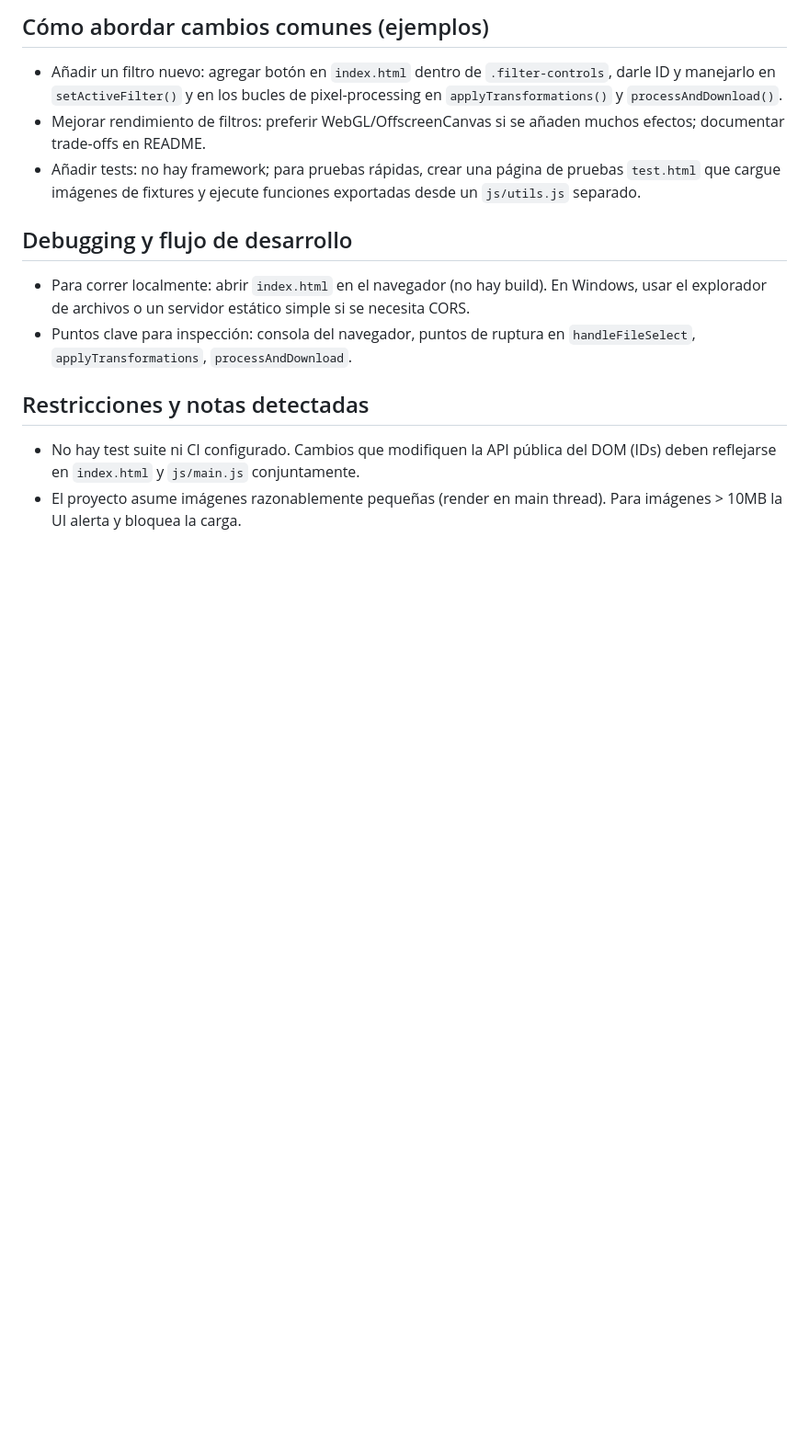
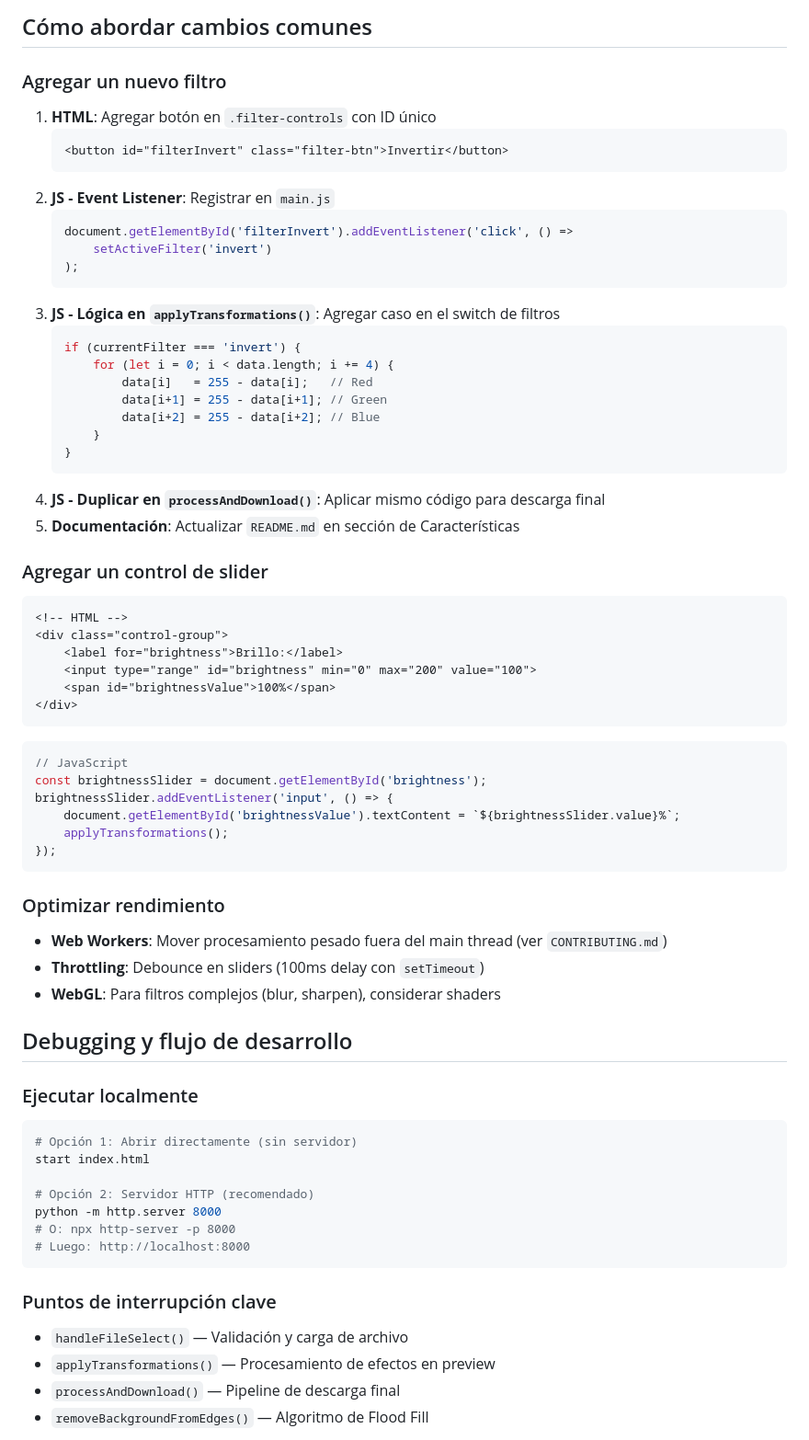
Before and after one commit to rodrigoangeloni/app-web-editor-de-imagen-simple, a Markdown page: .github/copilot-instructions.md, the part around the change printed below. Shown: that part at 92% size. GitHub-like rendering; blank space fills up the shorter version.

````diff
--- a/.github/copilot-instructions.md
+++ b/.github/copilot-instructions.md
@@ -31,17 +69,69 @@ Guía concisa para agentes IA que trabajan en este repositorio: un editor de im
 
-## Cómo abordar cambios comunes (ejemplos)
+## Cómo abordar cambios comunes
 
-- Añadir un filtro nuevo: agregar botón en `index.html` dentro de `.filter-controls`, darle ID y manejarlo en `setActiveFilter()` y en los bucles de pixel-processing en `applyTransformations()` y `processAndDownload()`.
-- Mejorar rendimiento de filtros: preferir WebGL/OffscreenCanvas si se añaden muchos efectos; documentar trade-offs en README.
-- Añadir tests: no hay framework; para pruebas rápidas, crear una página de pruebas `test.html` que cargue imágenes de fixtures y ejecute funciones exportadas desde un `js/utils.js` separado.
+### Agregar un nuevo filtro
+1. **HTML**: Agregar botón en `.filter-controls` con ID único
+   ```html
+   <button id="filterInvert" class="filter-btn">Invertir</button>
+   ```
+2. **JS - Event Listener**: Registrar en `main.js`
+   ```javascript
+   document.getElementById('filterInvert').addEventListener('click', () =>
+       setActiveFilter('invert')
+   );
+   ```
+3. **JS - Lógica en `applyTransformations()`**: Agregar caso en el switch de filtros
+   ```javascript
+   if (currentFilter === 'invert') {
+       for (let i = 0; i < data.length; i += 4) {
+           data[i]   = 255 - data[i];   // Red
+           data[i+1] = 255 - data[i+1]; // Green
+           data[i+2] = 255 - data[i+2]; // Blue
+       }
+   }
+   ```
+4. **JS - Duplicar en `processAndDownload()`**: Aplicar mismo código para descarga final
+5. **Documentación**: Actualizar `README.md` en sección de Características
+
+### Agregar un control de slider
+```html
+<!-- HTML -->
+<div class="control-group">
+    <label for="brightness">Brillo:</label>
+    <input type="range" id="brightness" min="0" max="200" value="100">
+    <span id="brightnessValue">100%</span>
+</div>
+```
+```javascript
+// JavaScript
+const brightnessSlider = document.getElementById('brightness');
+brightnessSlider.addEventListener('input', () => {
+    document.getElementById('brightnessValue').textContent = `${brightnessSlider.value}%`;
+    applyTransformations();
+});
+```
+
+### Optimizar rendimiento
+- **Web Workers**: Mover procesamiento pesado fuera del main thread (ver `CONTRIBUTING.md`)
+- **Throttling**: Debounce en sliders (100ms delay con `setTimeout`)
+- **WebGL**: Para filtros complejos (blur, sharpen), considerar shaders
 
 ## Debugging y flujo de desarrollo
 
-- Para correr localmente: abrir `index.html` en el navegador (no hay build). En Windows, usar el explorador de archivos o un servidor estático simple si se necesita CORS.
-- Puntos clave para inspección: consola del navegador, puntos de ruptura en `handleFileSelect`, `applyTransformations`, `processAndDownload`.
+### Ejecutar localmente
+```powershell
+# Opción 1: Abrir directamente (sin servidor)
+start index.html
 
-## Restricciones y notas detectadas
+# Opción 2: Servidor HTTP (recomendado)
+python -m http.server 8000
+# O: npx http-server -p 8000
+# Luego: http://localhost:8000
+```
 
-- No hay test suite ni CI configurado. Cambios que modifiquen la API pública del DOM (IDs) deben reflejarse en `index.html` y `js/main.js` conjuntamente.
-- El proyecto asume imágenes razonablemente pequeñas (render en main thread). Para imágenes > 10MB la UI alerta y bloquea la carga.
+### Puntos de interrupción clave
+- `handleFileSelect()` — Validación y carga de archivo
+- `applyTransformations()` — Procesamiento de efectos en preview
+- `processAndDownload()` — Pipeline de descarga final
+- `removeBackgroundFromEdges()` — Algoritmo de Flood Fill
 
````
Also changed, not shown: other parts of .github/copilot-instructions.md (+100 -15 lines).
